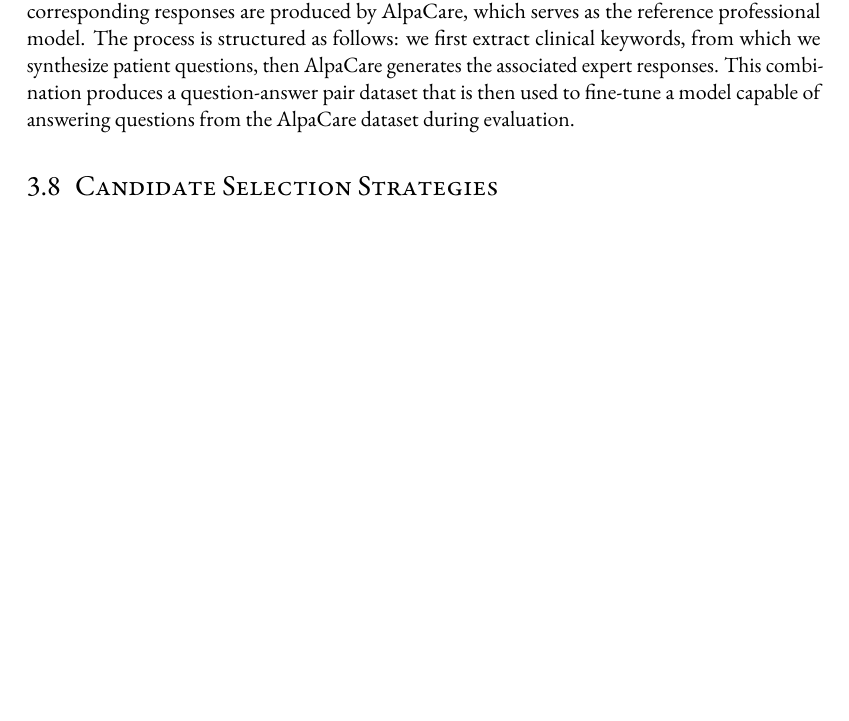
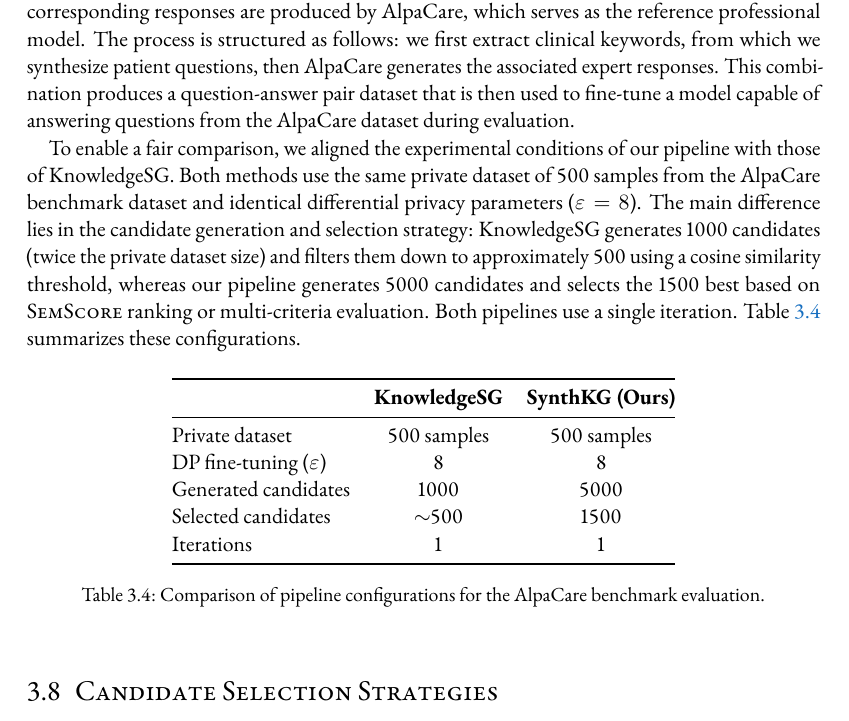
Before and after one commit to simonmeoni/thesis, a LaTeX thesis (main.tex, which reads sources/chapters/synthetic_generation_cl4health_2025.tex): part of page 64 of 178, cut so that both start at the same text, the shorter picture padded with empty space. Compiled offline with pdfLaTeX.

Commit message:
feat(synthetic): add pipeline comparison table with KnowledgeSG for AlpaCare

```diff
--- a/sources/chapters/synthetic_generation_cl4health_2025.tex
+++ b/sources/chapters/synthetic_generation_cl4health_2025.tex
@@ -424,6 +424,29 @@
 
 For our approach to adapt to this benchmark, we modified our method as follows: our SynthKG pipeline specifically generates synthetic patient questions from extracted medical keywords, while corresponding responses are produced by AlpaCare, which serves as the reference professional model. The process is structured as follows: we first extract clinical keywords, from which we synthesize patient questions, then AlpaCare generates the associated expert responses. This combination produces a question-answer pair dataset that is then used to fine-tune a model capable of answering questions from the AlpaCare dataset during evaluation.
 
+To enable a fair comparison, we aligned the experimental conditions of our pipeline with those of KnowledgeSG.
+Both methods use the same private dataset of \num{500} samples from the AlpaCare benchmark dataset and identical differential privacy parameters ($\varepsilon = 8$).
+The main difference lies in the candidate generation and selection strategy: KnowledgeSG generates \num{1000} candidates (twice the private dataset size) and filters them down to approximately \num{500} using a cosine similarity threshold, whereas our pipeline generates \num{5000} candidates and selects the \num{1500} best based on \score ranking or multi-criteria evaluation.
+Both pipelines use a single iteration.
+Table~\ref{tab:pipeline-comparison} summarizes these configurations.
+
+\begin{table}[h]
+\centering
+\begin{tabular}{@{}lcc@{}}
+\toprule
+ & \textbf{KnowledgeSG} & \textbf{SynthKG (Ours)} \\
+\midrule
+Private dataset & \num{500} samples & \num{500} samples \\
+DP fine-tuning ($\varepsilon$) & 8 & 8 \\
+Generated candidates & \num{1000} & \num{5000} \\
+Selected candidates & $\sim$\num{500} & \num{1500} \\
+Iterations & 1 & 1 \\
+\bottomrule
+\end{tabular}
+\caption{Comparison of pipeline configurations for the AlpaCare benchmark evaluation.}
+\label{tab:pipeline-comparison}
+\end{table}
+
 \section{Candidate Selection Strategies}
 \label{sec:quality-eval}
 
```
